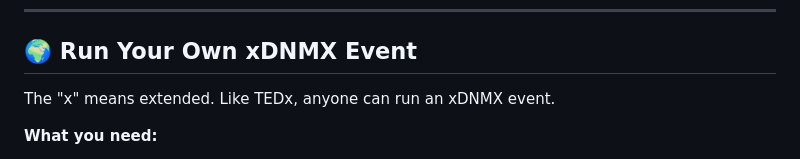
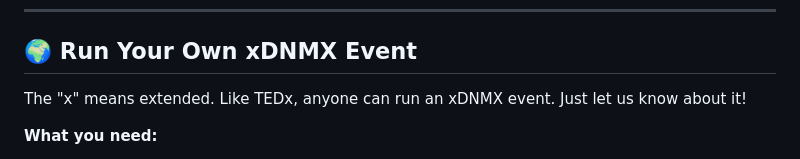
Before and after one commit to RobinNixon/xdnmx, a Markdown page: README.md, the part around one of its changes. GitHub-like rendering.

```diff
--- a/README.md
+++ b/README.md
@@ -97,7 +97,7 @@ Plus recognition, a physical trophy, and connection to the community.
 
 ## 🌍 Run Your Own xDNMX Event
 
-The "x" means extended. Like TEDx, anyone can run an xDNMX event.
+The "x" means extended. Like TEDx, anyone can run an xDNMX event. Just let us know about it!
 
 **What you need:**
 - A room (library, makerspace, someone's garage)
```
Also changed, not shown: other parts of README.md (+6 -6 lines).
